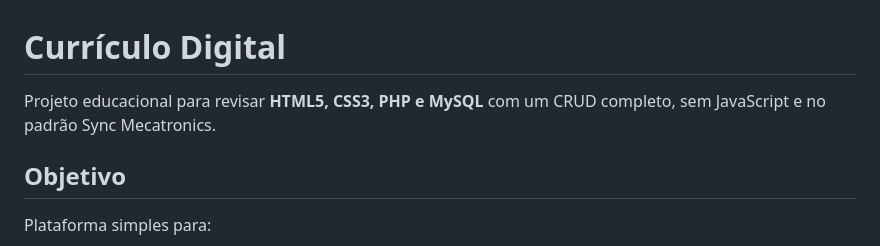
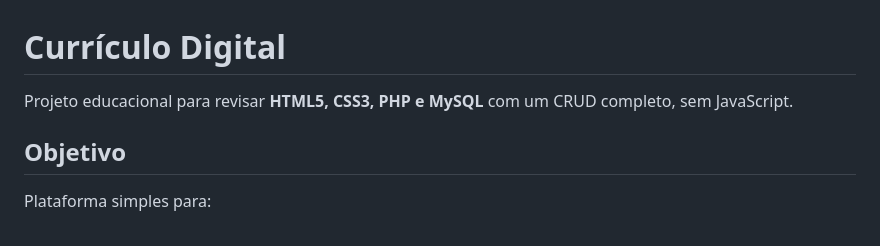
Before and after one commit to guiisilva00/curriculo_digital, a Markdown page: README.md, the part around the change. Rendered like a GitHub page.

Commit message:
Update project description in README
Removed reference to Sync Mecatronics from project description.

```diff
--- a/README.md
+++ b/README.md
@@ -1,6 +1,6 @@
 # Currículo Digital
 
-Projeto educacional para revisar **HTML5, CSS3, PHP e MySQL** com um CRUD completo, sem JavaScript e no padrão Sync Mecatronics.
+Projeto educacional para revisar **HTML5, CSS3, PHP e MySQL** com um CRUD completo, sem JavaScript.
 
 ## Objetivo
 
```
